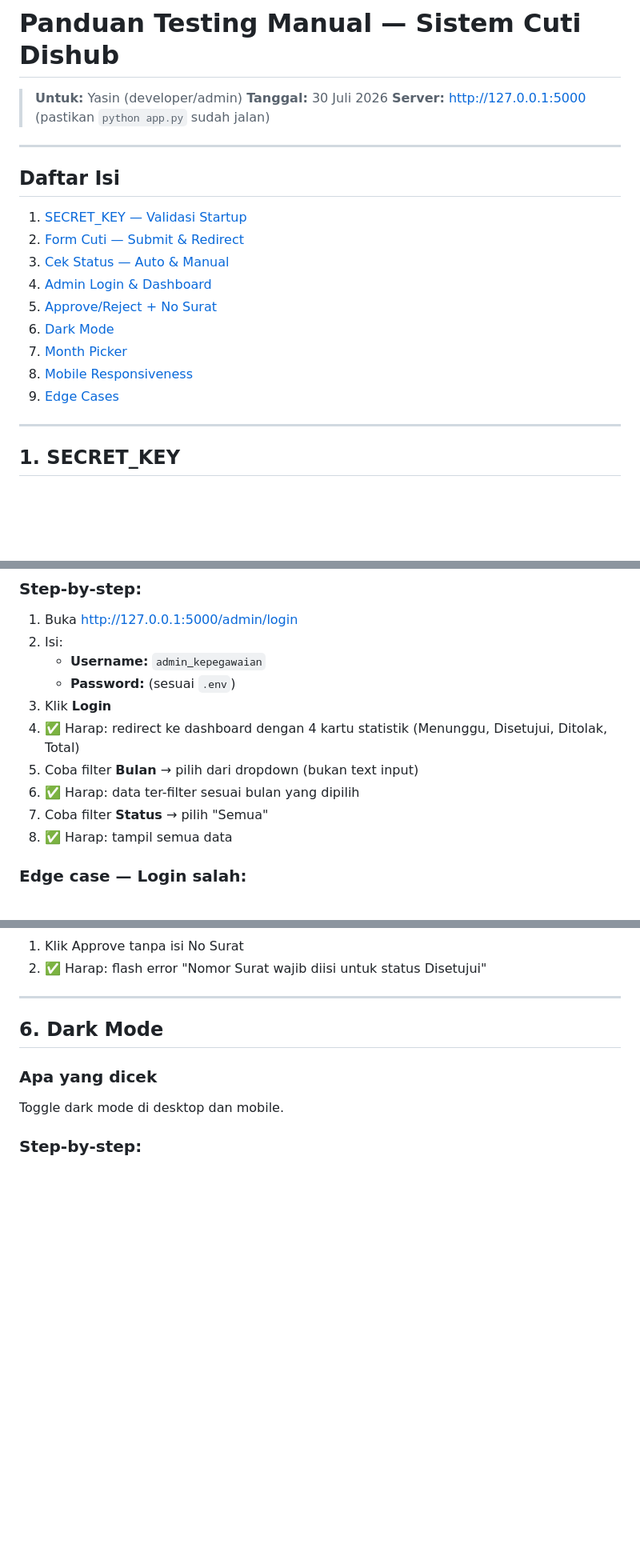
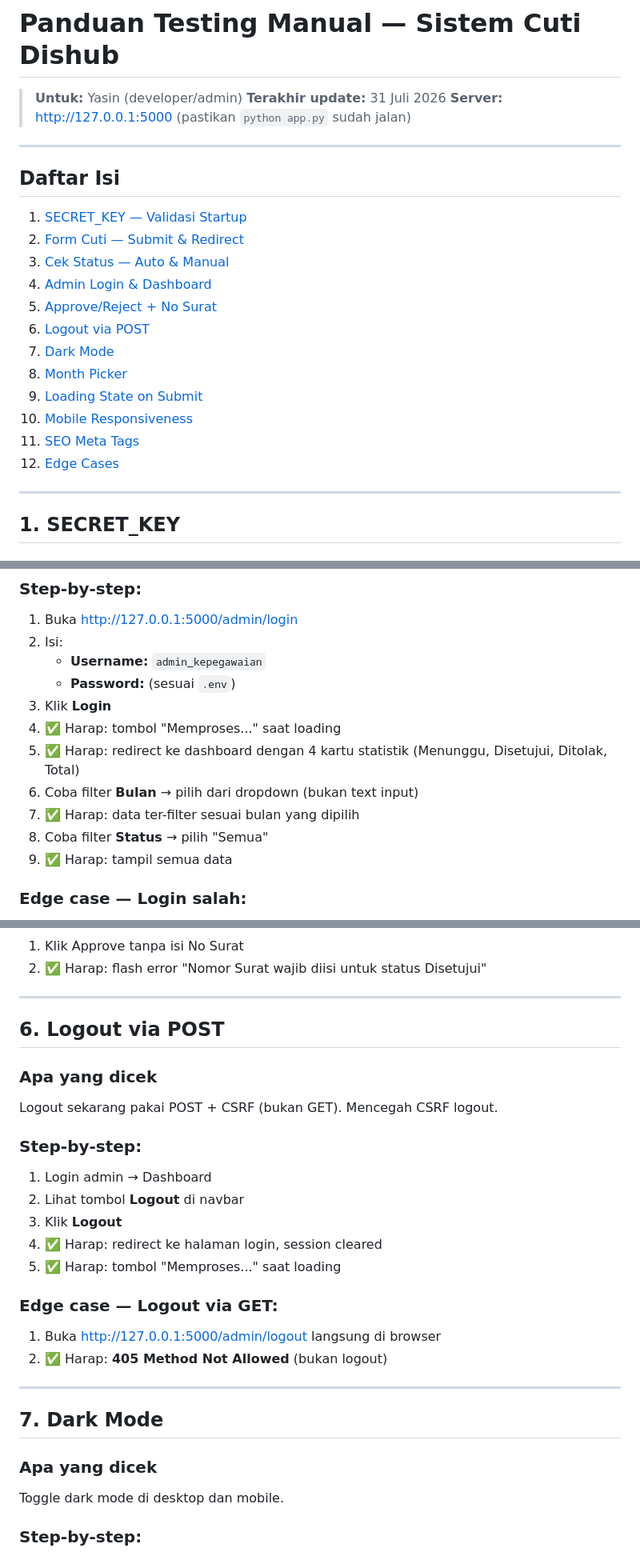
Before and after one commit to Joyy01-zero/web-sistem-cuti-dishub, a Markdown page: TESTING_GUIDE.md, 3 parts joined by grey strips. Shown at 80% size. GitHub-like rendering; blank space fills up the shorter version.

```diff
--- a/TESTING_GUIDE.md
+++ b/TESTING_GUIDE.md
@@ -1,7 +1,7 @@
 # Panduan Testing Manual — Sistem Cuti Dishub
 
 > **Untuk:** Yasin (developer/admin)
-> **Tanggal:** 30 Juli 2026
+> **Terakhir update:** 31 Juli 2026
 > **Server:** http://127.0.0.1:5000 (pastikan `python app.py` sudah jalan)
 
 ---
@@ -13,10 +13,13 @@
 3. [Cek Status — Auto & Manual](#3-cek-status)
 4. [Admin Login & Dashboard](#4-admin-login)
 5. [Approve/Reject + No Surat](#5-approve-reject)
-6. [Dark Mode](#6-dark-mode)
-7. [Month Picker](#7-month-picker)
-8. [Mobile Responsiveness](#8-mobile)
-9. [Edge Cases](#9-edge-cases)
+6. [Logout via POST](#6-logout)
+7. [Dark Mode](#7-dark-mode)
+8. [Month Picker](#8-month-picker)
+9. [Loading State on Submit](#9-loading-state)
+10. [Mobile Responsiveness](#10-mobile)
+11. [SEO Meta Tags](#11-seo)
+12. [Edge Cases](#12-edge-cases)
 
 ---
 
@@ -108,11 +113,12 @@ Login admin, dashboard statistik, filter bulan.
    - **Username:** `admin_kepegawaian`
    - **Password:** (sesuai `.env`)
 3. Klik **Login**
-4. ✅ Harap: redirect ke dashboard dengan 4 kartu statistik (Menunggu, Disetujui, Ditolak, Total)
-5. Coba filter **Bulan** → pilih dari dropdown (bukan text input)
-6. ✅ Harap: data ter-filter sesuai bulan yang dipilih
-7. Coba filter **Status** → pilih "Semua"
-8. ✅ Harap: tampil semua data
+4. ✅ Harap: tombol "Memproses..." saat loading
+5. ✅ Harap: redirect ke dashboard dengan 4 kartu statistik (Menunggu, Disetujui, Ditolak, Total)
+6. Coba filter **Bulan** → pilih dari dropdown (bukan text input)
+7. ✅ Harap: data ter-filter sesuai bulan yang dipilih
+8. Coba filter **Status** → pilih "Semua"
+9. ✅ Harap: tampil semua data
 
 ### Edge case — Login salah:
 1. Isi password salah
@@ -149,7 +155,26 @@ Approve & reject menulis no_surat ke sheet.
 
 ---
 
-## 6. Dark Mode
+## 6. Logout via POST
+
+### Apa yang dicek
+Logout sekarang pakai POST + CSRF (bukan GET). Mencegah CSRF logout.
+
+### Step-by-step:
+
+1. Login admin → Dashboard
+2. Lihat tombol **Logout** di navbar
+3. Klik **Logout**
+4. ✅ Harap: redirect ke halaman login, session cleared
+5. ✅ Harap: tombol "Memproses..." saat loading
+
+### Edge case — Logout via GET:
+1. Buka http://127.0.0.1:5000/admin/logout langsung di browser
+2. ✅ Harap: **405 Method Not Allowed** (bukan logout)
+
+---
+
+## 7. Dark Mode
 
 ### Apa yang dicek
 Toggle dark mode di desktop dan mobile.
```
Also changed, not shown: other parts of TESTING_GUIDE.md (+87 -26 lines).
